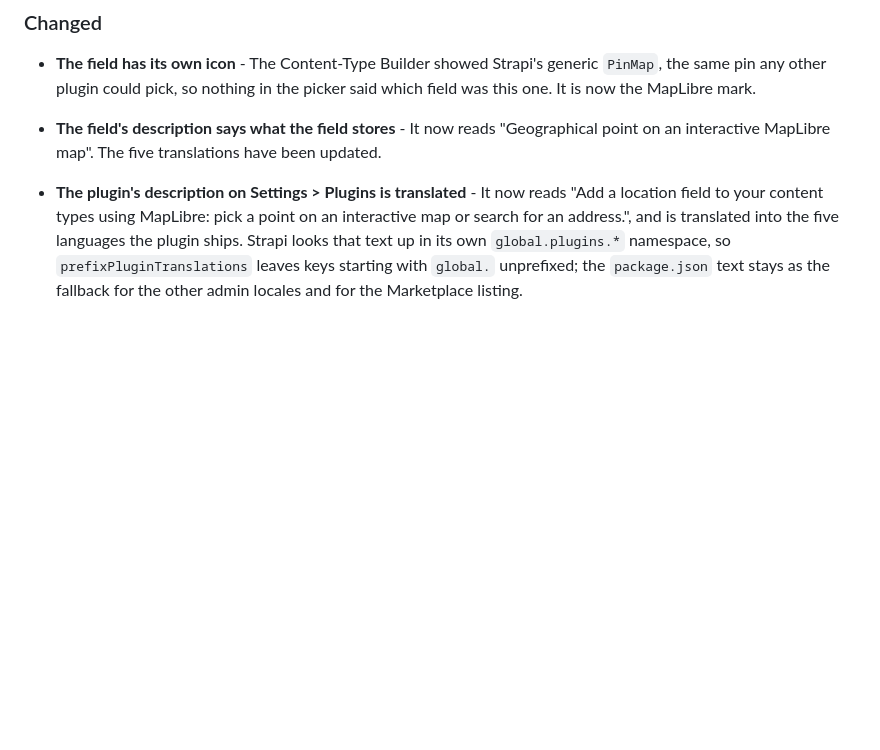
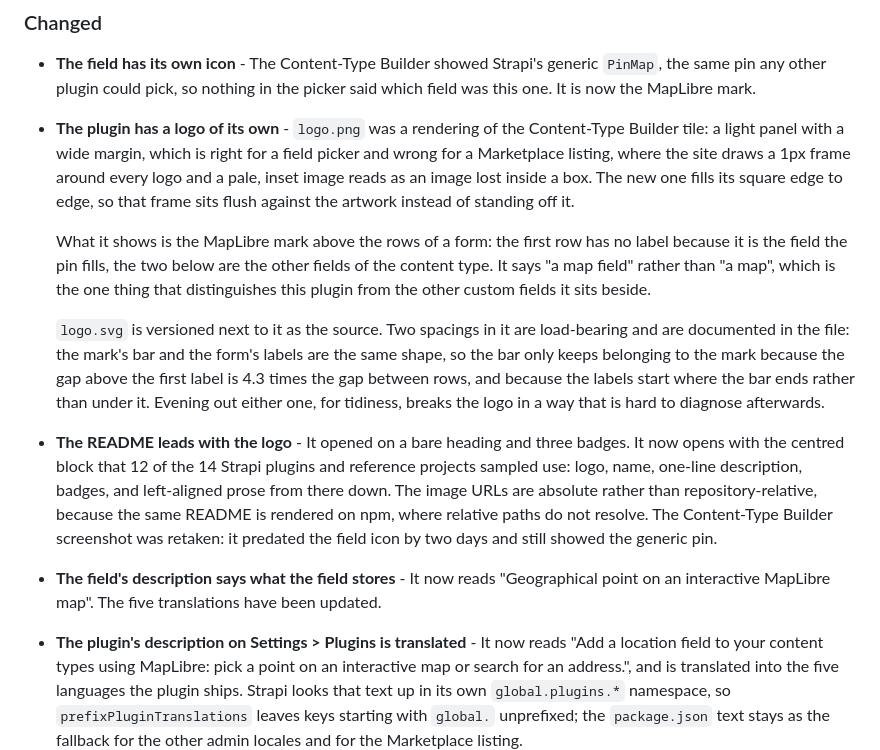
Before and after one commit to Premiate-Edizioni/strapi-plugin-maplibre-field, a Markdown page: CHANGELOG.md, the part around the change. GitHub-like rendering; blank space fills up the shorter version.

```diff
--- a/CHANGELOG.md
+++ b/CHANGELOG.md
@@ -16,6 +16,14 @@ and this project adheres to [Semantic Versioning](https://semver.org/spec/v2.0.0
 ### Changed
 
 - **The field has its own icon** - The Content-Type Builder showed Strapi's generic `PinMap`, the same pin any other plugin could pick, so nothing in the picker said which field was this one. It is now the MapLibre mark.
+
+- **The plugin has a logo of its own** - `logo.png` was a rendering of the Content-Type Builder tile: a light panel with a wide margin, which is right for a field picker and wrong for a Marketplace listing, where the site draws a 1px frame around every logo and a pale, inset image reads as an image lost inside a box. The new one fills its square edge to edge, so that frame sits flush against the artwork instead of standing off it.
+
+  What it shows is the MapLibre mark above the rows of a form: the first row has no label because it is the field the pin fills, the two below are the other fields of the content type. It says "a map field" rather than "a map", which is the one thing that distinguishes this plugin from the other custom fields it sits beside.
+
+  `logo.svg` is versioned next to it as the source. Two spacings in it are load-bearing and are documented in the file: the mark's bar and the form's labels are the same shape, so the bar only keeps belonging to the mark because the gap above the first label is 4.3 times the gap between rows, and because the labels start where the bar ends rather than under it. Evening out either one, for tidiness, breaks the logo in a way that is hard to diagnose afterwards.
+
+- **The README leads with the logo** - It opened on a bare heading and three badges. It now opens with the centred block that 12 of the 14 Strapi plugins and reference projects sampled use: logo, name, one-line description, badges, and left-aligned prose from there down. The image URLs are absolute rather than repository-relative, because the same README is rendered on npm, where relative paths do not resolve. The Content-Type Builder screenshot was retaken: it predated the field icon by two days and still showed the generic pin.
 
 - **The field's description says what the field stores** - It now reads "Geographical point on an interactive MapLibre map". The five translations have been updated.
 
```
Also changed, not shown: README.md (+13 -5 lines), add-maplibre-custom-field.png, logo.png, 1 other file.
